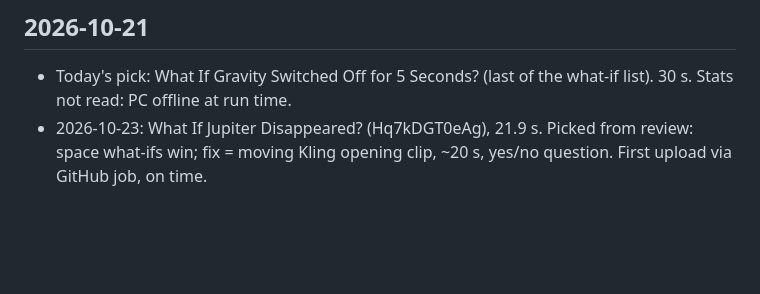
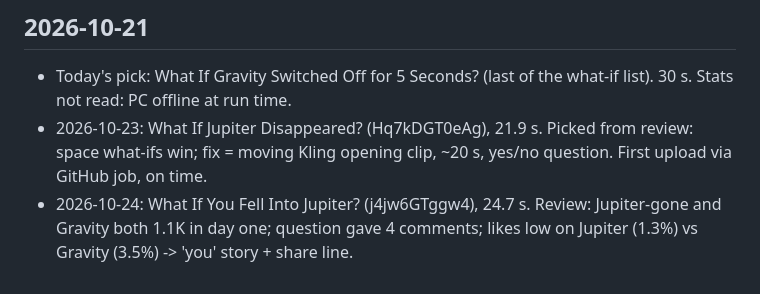
Before and after one commit to amahrous84/amahrous, a Markdown page: pipeline/performance.md, the part around the change. GitHub-like rendering; blank space fills up the shorter version.

Commit message:
Tick fell-into-Jupiter Short, log it
Co-Authored-By: Claude Opus 5.5 (1M context) <noreply@anthropic.com>
Claude-Session: https://claude.ai/code/session_0176en2MY6TwiEbzpGR3Wy7D

```diff
--- a/pipeline/performance.md
+++ b/pipeline/performance.md
@@ -52,3 +52,4 @@ One block per daily run: date, stats read, what won or flopped, why today's topi
 ## 2026-10-21
 - Today's pick: What If Gravity Switched Off for 5 Seconds? (last of the what-if list). 30 s. Stats not read: PC offline at run time.
 - 2026-10-23: What If Jupiter Disappeared? (Hq7kDGT0eAg), 21.9 s. Picked from review: space what-ifs win; fix = moving Kling opening clip, ~20 s, yes/no question. First upload via GitHub job, on time.
+- 2026-10-24: What If You Fell Into Jupiter? (j4jw6GTggw4), 24.7 s. Review: Jupiter-gone and Gravity both 1.1K in day one; question gave 4 comments; likes low on Jupiter (1.3%) vs Gravity (3.5%) -> 'you' story + share line.
```
Also changed, not shown: pipeline/queue.md (+1 -1 lines).
